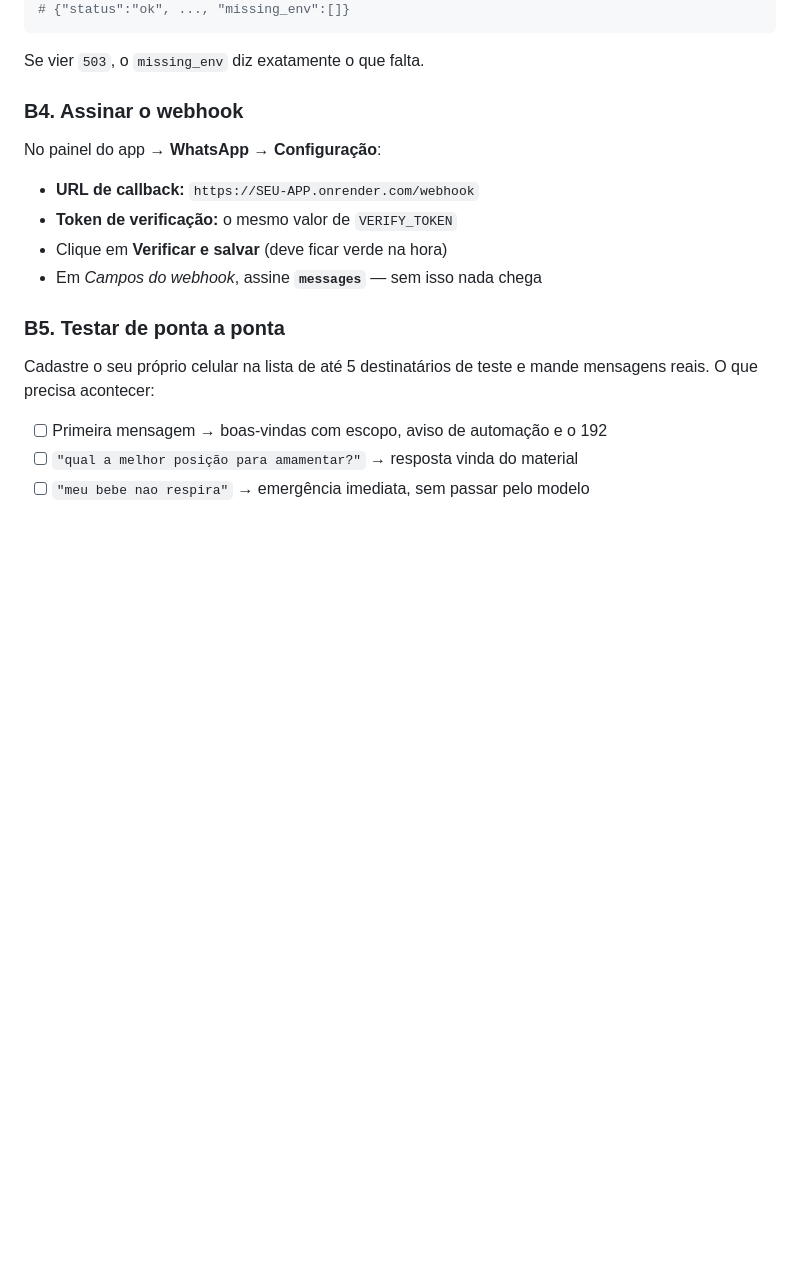
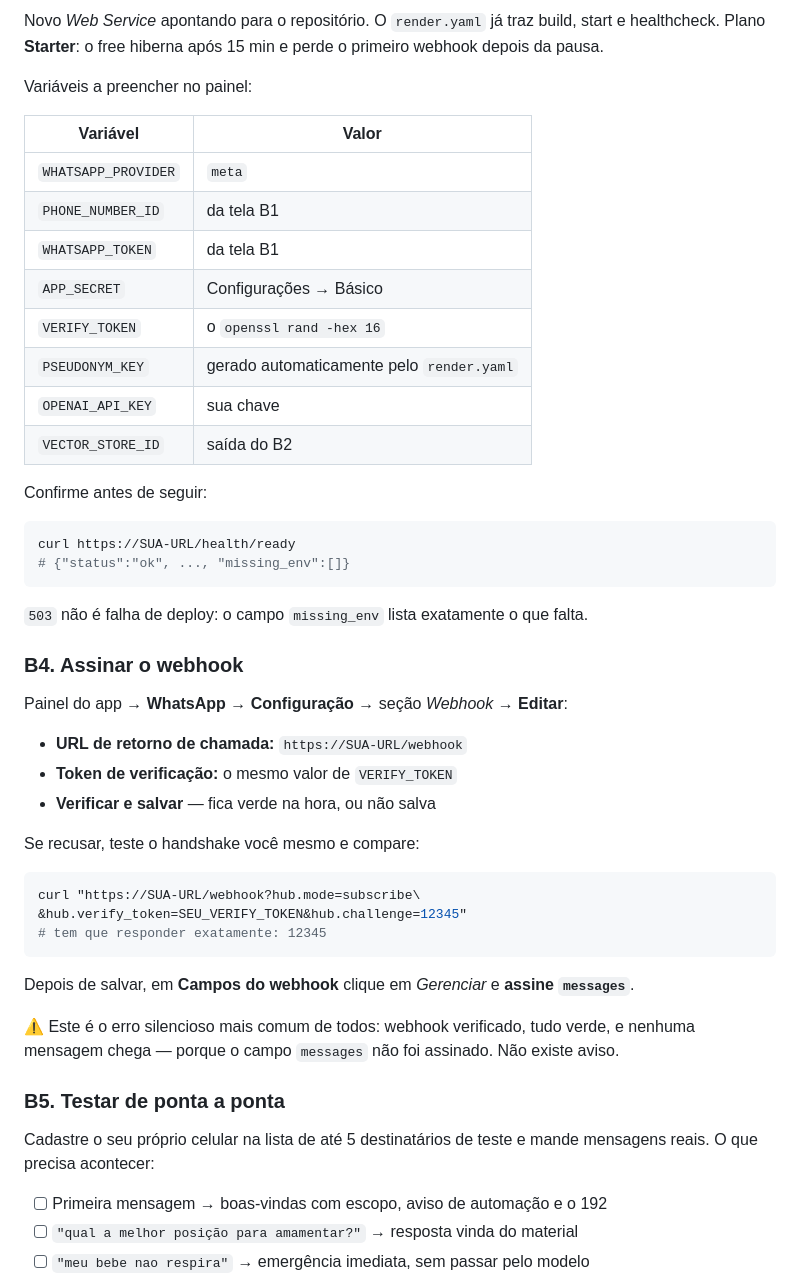
Before and after one commit to clara-keiko/aleitamento_agent, a Markdown page: docs/GO_LIVE.md, the part around one of its changes. GitHub-like rendering; folded sections open; blank space fills up the shorter version.

````diff
--- a/docs/GO_LIVE.md
+++ b/docs/GO_LIVE.md
@@ -96,16 +156,51 @@ curl https://SEU-APP.onrender.com/health/ready
+Novo *Web Service* apontando para o repositório. O `render.yaml` já traz build, start
+e healthcheck. Plano **Starter**: o free hiberna após 15 min e perde o primeiro
+webhook depois da pausa.
+
+Variáveis a preencher no painel:
+
+| Variável | Valor |
+|---|---|
+| `WHATSAPP_PROVIDER` | `meta` |
+| `PHONE_NUMBER_ID` | da tela B1 |
+| `WHATSAPP_TOKEN` | da tela B1 |
+| `APP_SECRET` | Configurações → Básico |
+| `VERIFY_TOKEN` | o `openssl rand -hex 16` |
+| `PSEUDONYM_KEY` | gerado automaticamente pelo `render.yaml` |
+| `OPENAI_API_KEY` | sua chave |
+| `VECTOR_STORE_ID` | saída do B2 |
+</details>
+
+Confirme antes de seguir:
+
+```bash
+curl https://SUA-URL/health/ready
 # {"status":"ok", ..., "missing_env":[]}
 ```
 
-Se vier `503`, o `missing_env` diz exatamente o que falta.
+`503` não é falha de deploy: o campo `missing_env` lista exatamente o que falta.
 
 ### B4. Assinar o webhook
 
-No painel do app → **WhatsApp** → **Configuração**:
+Painel do app → **WhatsApp** → **Configuração** → seção *Webhook* → **Editar**:
 
-- **URL de callback:** `https://SEU-APP.onrender.com/webhook`
+- **URL de retorno de chamada:** `https://SUA-URL/webhook`
 - **Token de verificação:** o mesmo valor de `VERIFY_TOKEN`
-- Clique em **Verificar e salvar** (deve ficar verde na hora)
-- Em *Campos do webhook*, assine **`messages`** — sem isso nada chega
+- **Verificar e salvar** — fica verde na hora, ou não salva
+
+Se recusar, teste o handshake você mesmo e compare:
+
+```bash
+curl "https://SUA-URL/webhook?hub.mode=subscribe\
+&hub.verify_token=SEU_VERIFY_TOKEN&hub.challenge=12345"
+# tem que responder exatamente: 12345
+```
+
+Depois de salvar, em **Campos do webhook** clique em *Gerenciar* e **assine
+`messages`**.
+
+⚠️ Este é o erro silencioso mais comum de todos: webhook verificado, tudo verde, e
+nenhuma mensagem chega — porque o campo `messages` não foi assinado. Não existe aviso.
 
 ### B5. Testar de ponta a ponta
 
````
Also changed, not shown: other parts of docs/GO_LIVE.md (+106 -14 lines).
